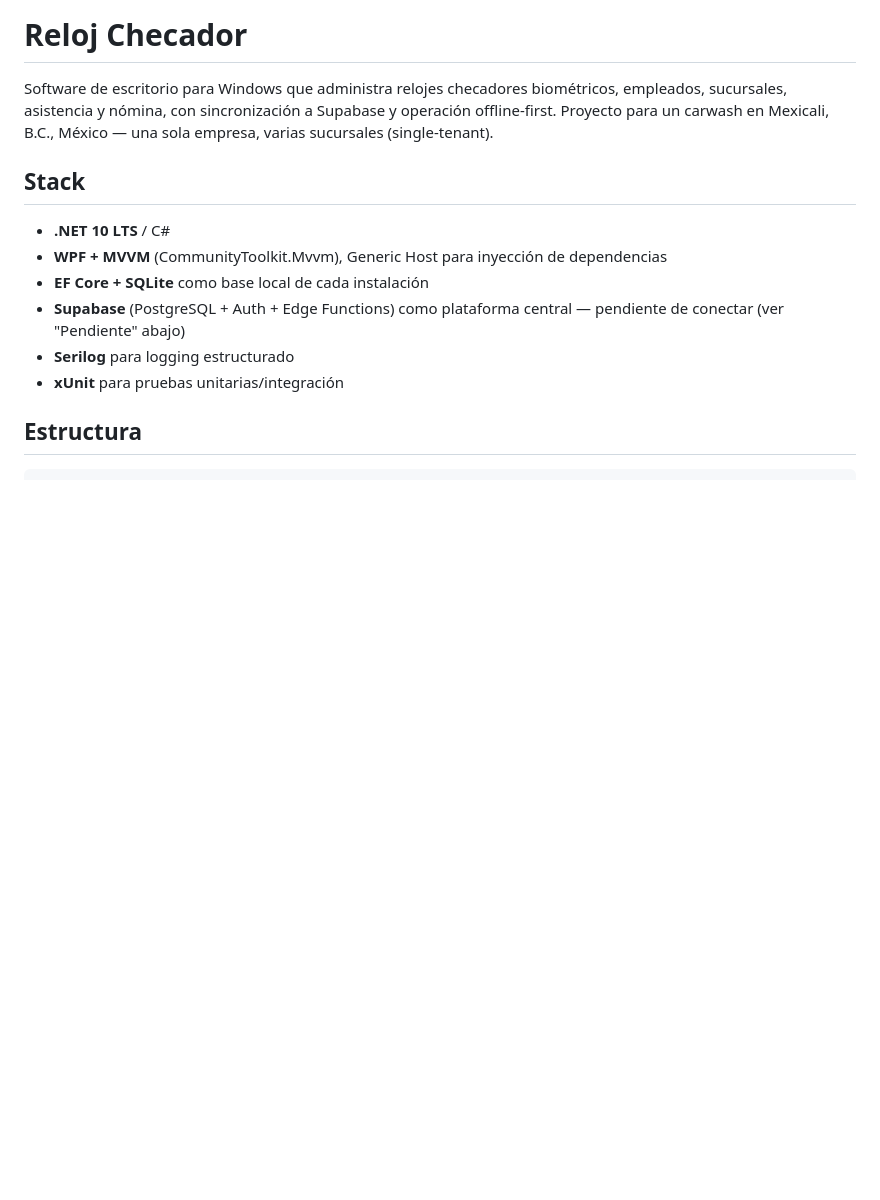
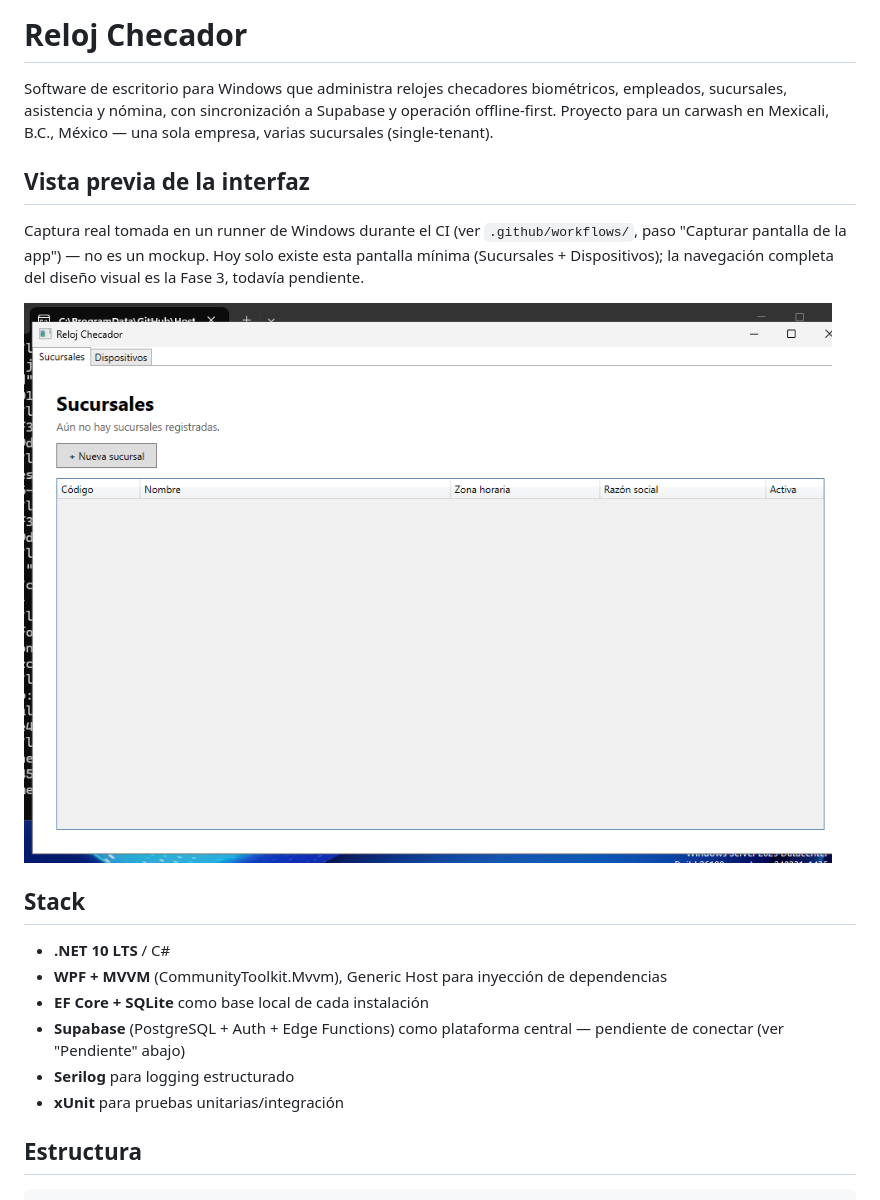
Before and after one commit to xavisystem4-lab/reloj-checador-carwash, a Markdown page: README.md, the part around the change. GitHub-like rendering; pictures changed too: docs/screenshots/sucursales.png (added); blank space fills up the shorter version.

Commit message:
docs: agregar captura de pantalla real de la interfaz al README
- README: sección 'Vista previa de la interfaz' con la captura de
  Sucursales tomada por el CI en un runner de Windows real.
- CI: el paso de captura ahora recorta justo la ventana de la app (en
  vez de la pantalla completa del runner) y la guarda directo en
  docs/screenshots/sucursales.png; un paso nuevo hace commit + push de
  ese archivo de vuelta al repo cuando cambia (solo en push a main, con
  [skip ci] para no disparar un build en bucle) — así la captura del
  README se mantiene al día sola en cada compilación exitosa, sin
  depender de que alguien la copie a mano.

Co-Authored-By: Claude Sonnet 5 <noreply@anthropic.com>
Claude-Session: https://claude.ai/code/session_01EwUkciX4Hbcj9cXZedxQDC

```diff
--- a/README.md
+++ b/README.md
@@ -4,6 +4,15 @@ Software de escritorio para Windows que administra relojes checadores biométric
 empleados, sucursales, asistencia y nómina, con sincronización a Supabase y operación
 offline-first. Proyecto para un carwash en Mexicali, B.C., México — una sola empresa,
 varias sucursales (single-tenant).
+
+## Vista previa de la interfaz
+
+Captura real tomada en un runner de Windows durante el CI (ver
+`.github/workflows/`, paso "Capturar pantalla de la app") — no es un mockup.
+Hoy solo existe esta pantalla mínima (Sucursales + Dispositivos); la
+navegación completa del diseño visual es la Fase 3, todavía pendiente.
+
+![Pantalla de Sucursales](docs/screenshots/sucursales.png)
 
 ## Stack
 
```
Also changed, not shown: 1 other file.
